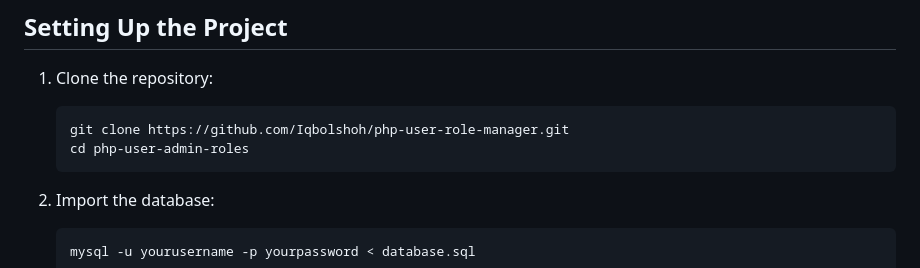
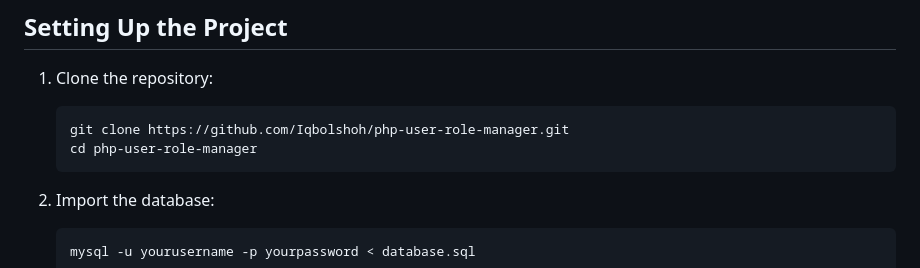
Before and after one commit to Iqbolshoh/php-user-admin-roles, a Markdown page: README.md, the part around the change. GitHub-like rendering.

````diff
--- a/README.md
+++ b/README.md
@@ -24,7 +24,7 @@ This repository is a user management system built using PHP. It includes functio
 1. Clone the repository:
    ```bash
    git clone https://github.com/Iqbolshoh/php-user-role-manager.git
-   cd php-user-admin-roles
+   cd php-user-role-manager
    ```
 
 2. Import the database:
````
